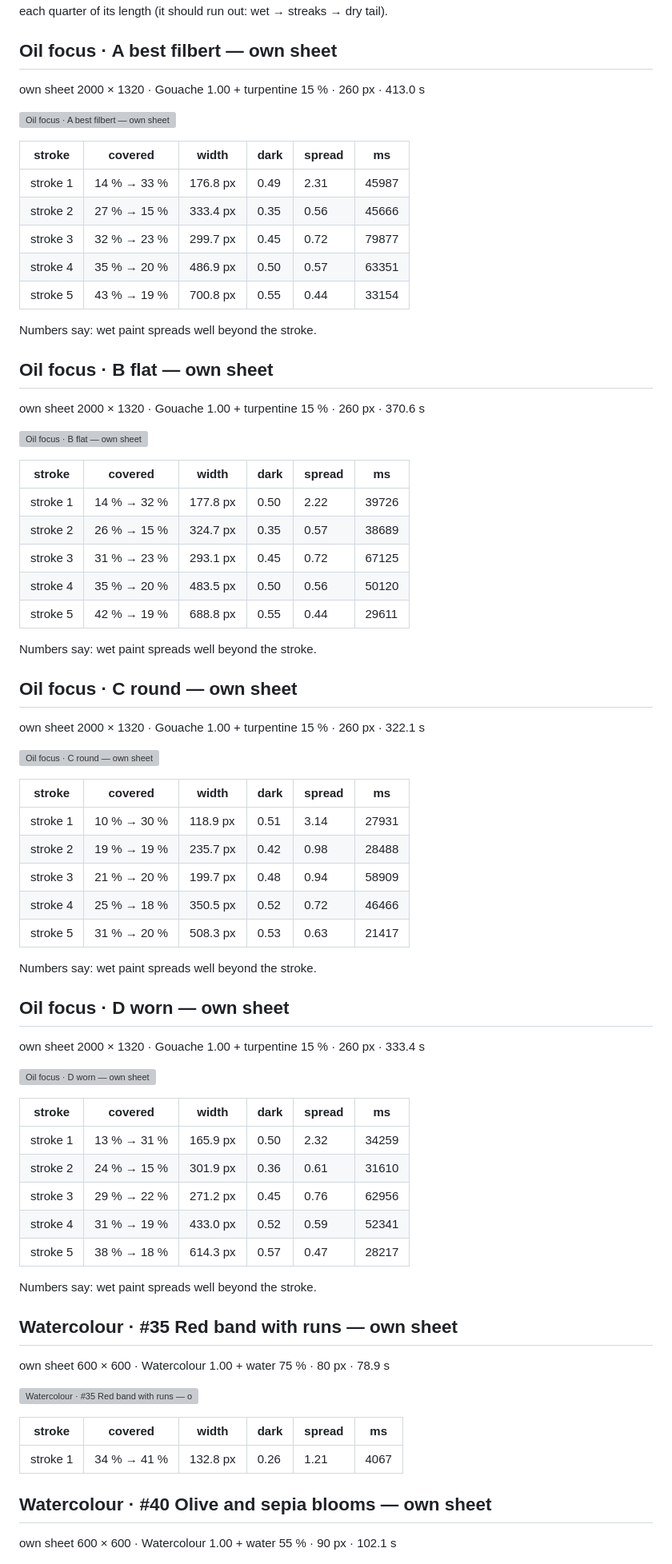
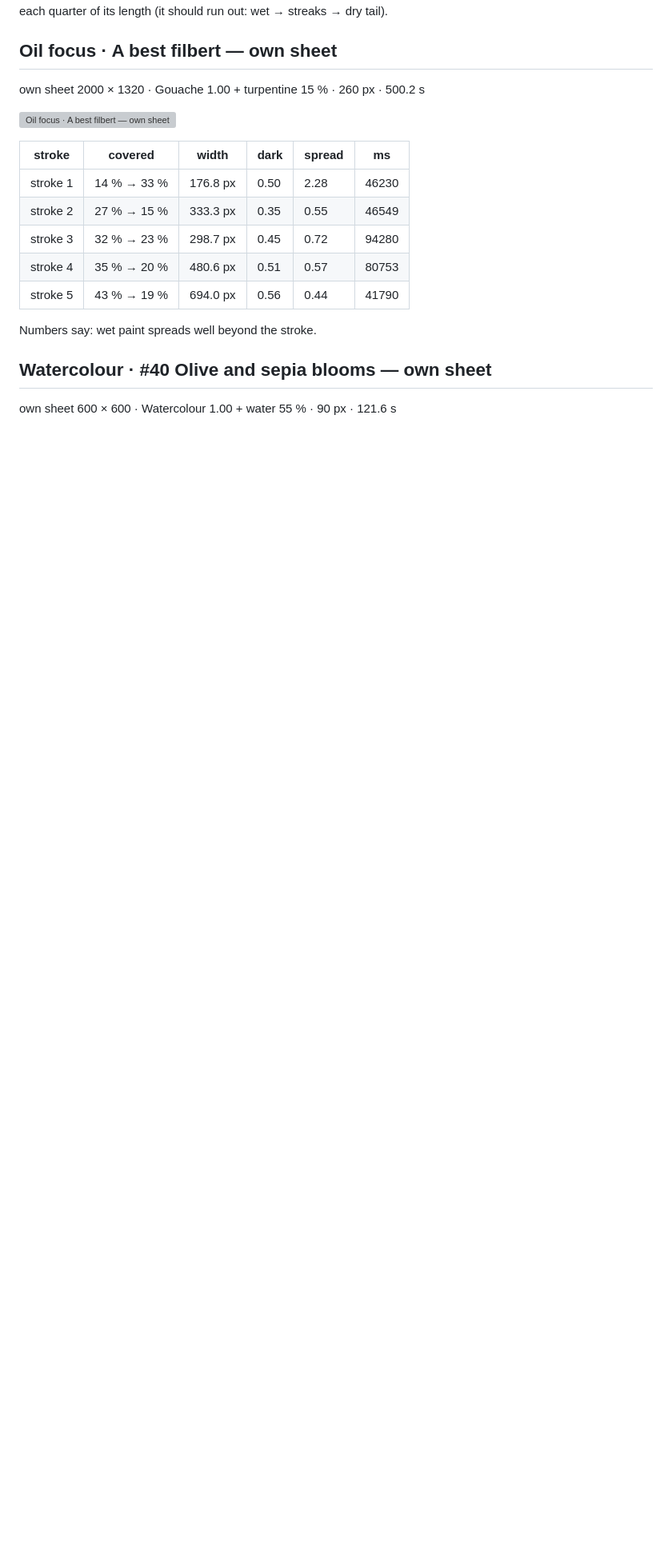
Before and after one commit to m0k1mo/mamay, a Markdown page: report.md, the part around one of its changes. Shown at 80% size. GitHub-like rendering; blank space fills up the shorter version; grey boxes are pictures that could not be loaded.

```diff
--- a/report.md
+++ b/report.md
@@ -7,76 +7,22 @@ Every sheet: 1500 × 600, ten strokes in a 5 × 2 grid — 1. light line · 2. h
 Columns: **covered** = share of the cell with paint right after the stroke → after settling; **width** = painted area of the stroke ÷ its length (px); **dark** = mean darkness of the painted pixels above the paper's own grain (0 = paper, 1 = black); **spread** = how far wet paint went beyond the stroke (1.0 = stayed); **ms** = the stroke on the CPU; long stroke: paint in each quarter of its length (it should run out: wet → streaks → dry tail).
 
 ## Oil focus · A best filbert — own sheet
-own sheet 2000 × 1320 · Gouache 1.00 + turpentine 15 % · 260 px · 413.0 s
+own sheet 2000 × 1320 · Gouache 1.00 + turpentine 15 % · 260 px · 500.2 s
 
 ![Oil focus · A best filbert — own sheet](Oil-focus-A-best-filbert-own-sheet.png)
 
 | stroke | covered | width | dark | spread | ms |
 |---|---|---|---|---|---|
-| stroke 1 | 14 % → 33 % | 176.8 px | 0.49 | 2.31 | 45987 |
-| stroke 2 | 27 % → 15 % | 333.4 px | 0.35 | 0.56 | 45666 |
-| stroke 3 | 32 % → 23 % | 299.7 px | 0.45 | 0.72 | 79877 |
-| stroke 4 | 35 % → 20 % | 486.9 px | 0.50 | 0.57 | 63351 |
-| stroke 5 | 43 % → 19 % | 700.8 px | 0.55 | 0.44 | 33154 |
+| stroke 1 | 14 % → 33 % | 176.8 px | 0.50 | 2.28 | 46230 |
+| stroke 2 | 27 % → 15 % | 333.3 px | 0.35 | 0.55 | 46549 |
+| stroke 3 | 32 % → 23 % | 298.7 px | 0.45 | 0.72 | 94280 |
+| stroke 4 | 35 % → 20 % | 480.6 px | 0.51 | 0.57 | 80753 |
+| stroke 5 | 43 % → 19 % | 694.0 px | 0.56 | 0.44 | 41790 |
 
 Numbers say: wet paint spreads well beyond the stroke.
 
-## Oil focus · B flat — own sheet
-own sheet 2000 × 1320 · Gouache 1.00 + turpentine 15 % · 260 px · 370.6 s
-
-![Oil focus · B flat — own sheet](Oil-focus-B-flat-own-sheet.png)
-
-| stroke | covered | width | dark | spread | ms |
-|---|---|---|---|---|---|
-| stroke 1 | 14 % → 32 % | 177.8 px | 0.50 | 2.22 | 39726 |
-| stroke 2 | 26 % → 15 % | 324.7 px | 0.35 | 0.57 | 38689 |
-| stroke 3 | 31 % → 23 % | 293.1 px | 0.45 | 0.72 | 67125 |
-| stroke 4 | 35 % → 20 % | 483.5 px | 0.50 | 0.56 | 50120 |
-| stroke 5 | 42 % → 19 % | 688.8 px | 0.55 | 0.44 | 29611 |
-
-Numbers say: wet paint spreads well beyond the stroke.
-
-## Oil focus · C round — own sheet
-own sheet 2000 × 1320 · Gouache 1.00 + turpentine 15 % · 260 px · 322.1 s
-
-![Oil focus · C round — own sheet](Oil-focus-C-round-own-sheet.png)
-
-| stroke | covered | width | dark | spread | ms |
-|---|---|---|---|---|---|
-| stroke 1 | 10 % → 30 % | 118.9 px | 0.51 | 3.14 | 27931 |
-| stroke 2 | 19 % → 19 % | 235.7 px | 0.42 | 0.98 | 28488 |
-| stroke 3 | 21 % → 20 % | 199.7 px | 0.48 | 0.94 | 58909 |
-| stroke 4 | 25 % → 18 % | 350.5 px | 0.52 | 0.72 | 46466 |
-| stroke 5 | 31 % → 20 % | 508.3 px | 0.53 | 0.63 | 21417 |
-
-Numbers say: wet paint spreads well beyond the stroke.
-
-## Oil focus · D worn — own sheet
-own sheet 2000 × 1320 · Gouache 1.00 + turpentine 15 % · 260 px · 333.4 s
-
-![Oil focus · D worn — own sheet](Oil-focus-D-worn-own-sheet.png)
-
-| stroke | covered | width | dark | spread | ms |
-|---|---|---|---|---|---|
-| stroke 1 | 13 % → 31 % | 165.9 px | 0.50 | 2.32 | 34259 |
-| stroke 2 | 24 % → 15 % | 301.9 px | 0.36 | 0.61 | 31610 |
-| stroke 3 | 29 % → 22 % | 271.2 px | 0.45 | 0.76 | 62956 |
-| stroke 4 | 31 % → 19 % | 433.0 px | 0.52 | 0.59 | 52341 |
-| stroke 5 | 38 % → 18 % | 614.3 px | 0.57 | 0.47 | 28217 |
-
-Numbers say: wet paint spreads well beyond the stroke.
-
-## Watercolour · #35 Red band with runs — own sheet
-own sheet 600 × 600 · Watercolour 1.00 + water 75 % · 80 px · 78.9 s
-
-![Watercolour · #35 Red band with runs — own sheet](Watercolour-35-Red-band-with-runs-own-sheet.png)
-
-| stroke | covered | width | dark | spread | ms |
-|---|---|---|---|---|---|
-| stroke 1 | 34 % → 41 % | 132.8 px | 0.26 | 1.21 | 4067 |
-
 ## Watercolour · #40 Olive and sepia blooms — own sheet
-own sheet 600 × 600 · Watercolour 1.00 + water 55 % · 90 px · 102.1 s
+own sheet 600 × 600 · Watercolour 1.00 + water 55 % · 90 px · 121.6 s
 
 ![Watercolour · #40 Olive and sepia blooms — own sheet](Watercolour-40-Olive-and-sepia-blooms-own-sheet.png)
 
```
Also changed, not shown: other parts of report.md (+5 -22 lines), Watercolour-40-Olive-and-sepia-blooms-own-sheet.png, 3 other files.
